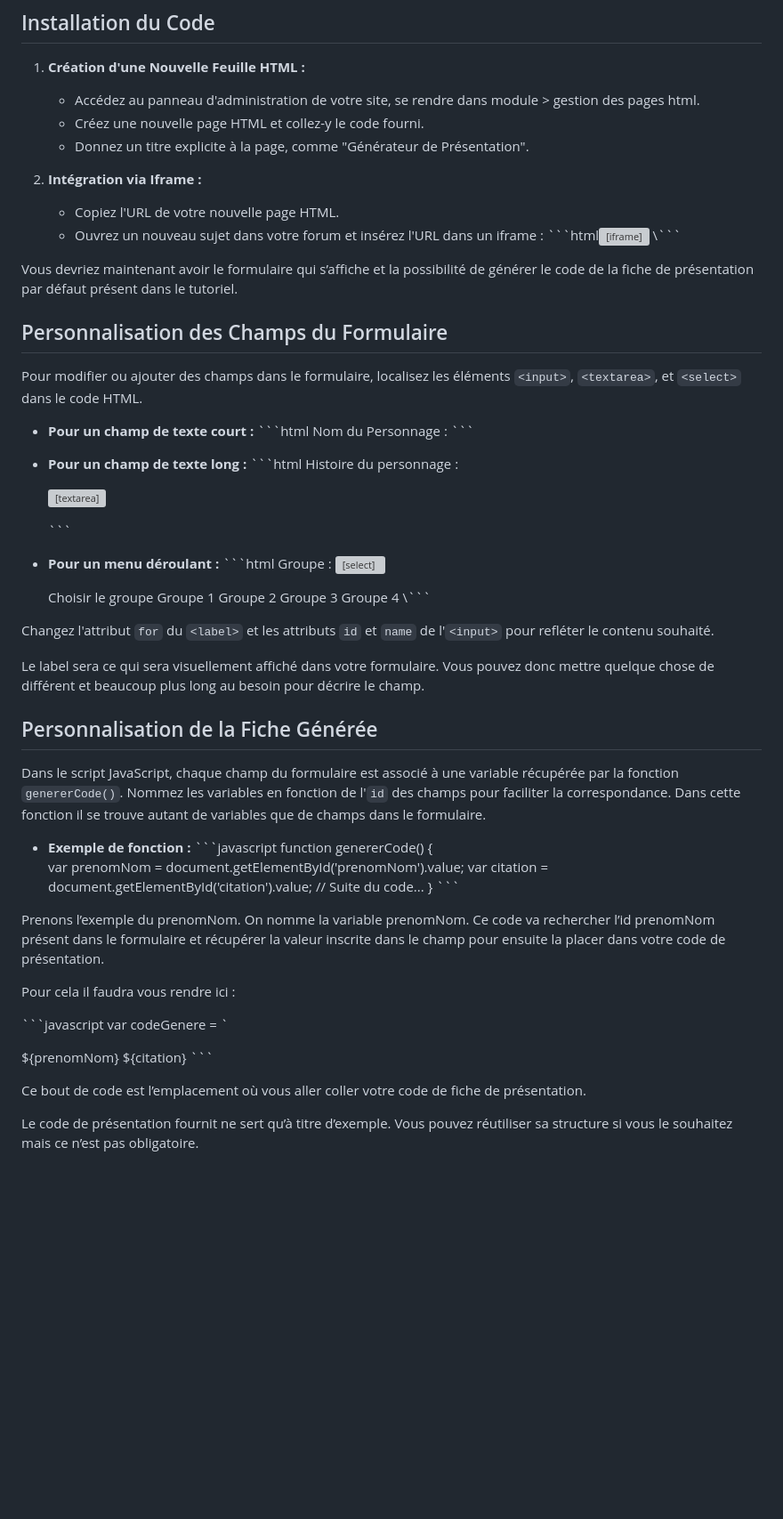
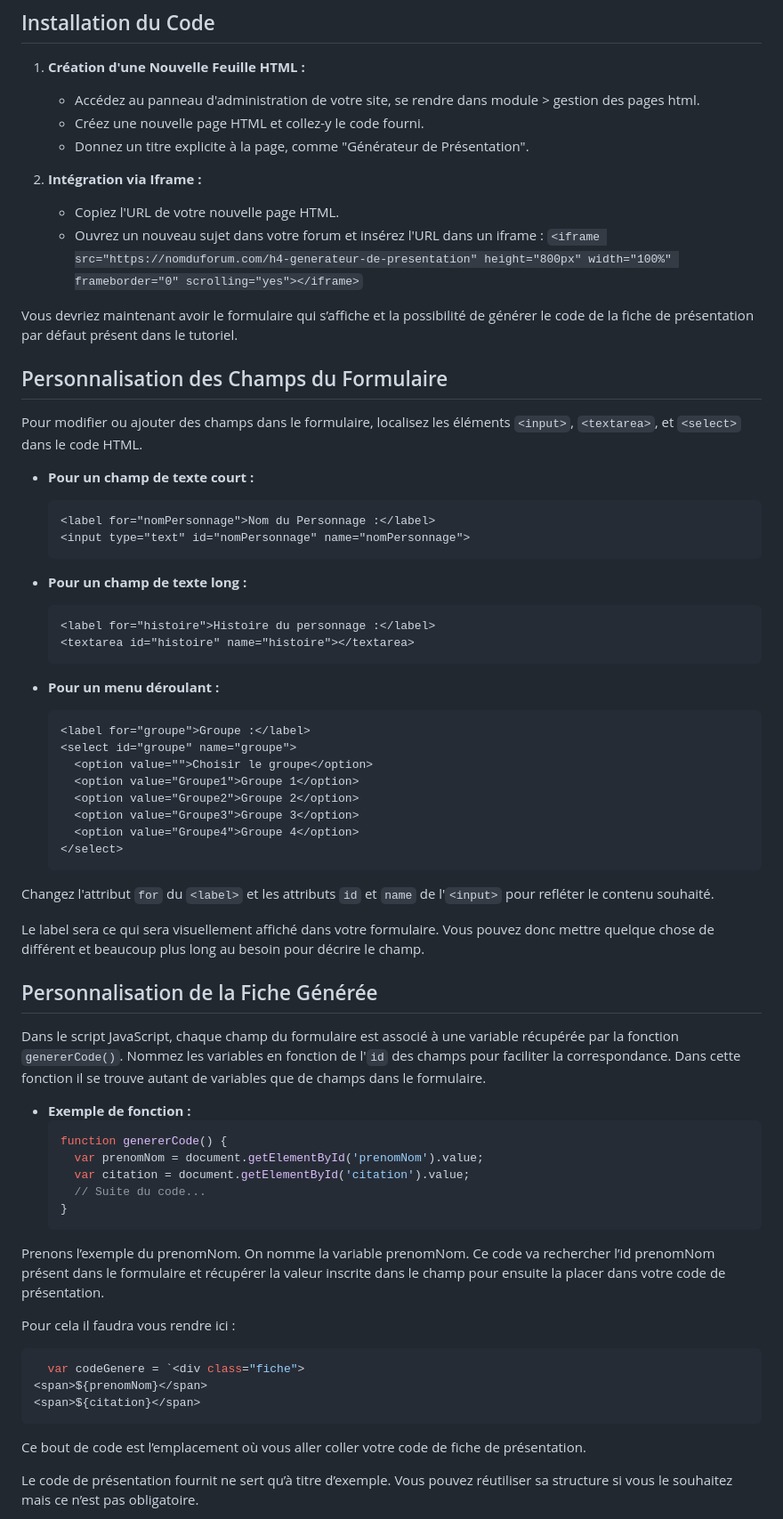
Before and after one commit to ADP-forum/g-n-rateur-pr-sentation, a Markdown page: README.md, the part around the change. Shown: that part at 89% size. GitHub-like rendering; blank space fills up the shorter version; grey boxes are pictures that could not be loaded.

Commit message:
Update README.md
maj readme

````diff
--- a/README.md
+++ b/README.md
@@ -18,9 +18,7 @@ Faciliter la création de fiches de présentation pour les utilisateurs moins à
 2. **Intégration via Iframe :**
    - Copiez l'URL de votre nouvelle page HTML.
    - Ouvrez un nouveau sujet dans votre forum et insérez l'URL dans un iframe :
-     \```html
-     <iframe src="https://nomduforum.com/h4-generateur-de-presentation" height="800px" width="100%" frameborder="0" scrolling="yes"></iframe>
-     \```
+     ```<iframe src="https://nomduforum.com/h4-generateur-de-presentation" height="800px" width="100%" frameborder="0" scrolling="yes"></iframe>```
 
 Vous devriez maintenant avoir le formulaire qui s’affiche et la possibilité de générer le code de la fiche de présentation par défaut présent dans le tutoriel.
 
@@ -29,19 +27,19 @@ Vous devriez maintenant avoir le formulaire qui s’affiche et la possibilité d
 Pour modifier ou ajouter des champs dans le formulaire, localisez les éléments `<input>`, `<textarea>`, et `<select>` dans le code HTML.
 
 - **Pour un champ de texte court :**
-  \```html
+  ```html
   <label for="nomPersonnage">Nom du Personnage :</label>
   <input type="text" id="nomPersonnage" name="nomPersonnage">
-  \```
+  ```
 
 - **Pour un champ de texte long :**
-  \```html
+  ```html
   <label for="histoire">Histoire du personnage :</label>
   <textarea id="histoire" name="histoire"></textarea>
-  \```
+  ```
 
 - **Pour un menu déroulant :**
-  \```html
+  ```html
   <label for="groupe">Groupe :</label>
   <select id="groupe" name="groupe">
     <option value="">Choisir le groupe</option>
@@ -50,7 +48,7 @@ Pour modifier ou ajouter des champs dans le formulaire, localisez les éléments
     <option value="Groupe3">Groupe 3</option>
     <option value="Groupe4">Groupe 4</option>
   </select>
-  \```
+  ```
 
 Changez l'attribut `for` du `<label>` et les attributs `id` et `name` de l'`<input>` pour refléter le contenu souhaité.
 
@@ -61,23 +59,23 @@ Le label sera ce qui sera visuellement affiché dans votre formulaire. Vous pouv
 Dans le script JavaScript, chaque champ du formulaire est associé à une variable récupérée par la fonction `genererCode()`. Nommez les variables en fonction de l'`id` des champs pour faciliter la correspondance. Dans cette fonction il se trouve autant de variables que de champs dans le formulaire.
 
 - **Exemple de fonction :**
-  \```javascript
+  ```javascript
   function genererCode() {
     var prenomNom = document.getElementById('prenomNom').value;
     var citation = document.getElementById('citation').value;
     // Suite du code...
   }
-  \```
+  ```
 
 Prenons l’exemple du prenomNom. On nomme la variable prenomNom. Ce code va rechercher l’id prenomNom présent dans le formulaire et récupérer la valeur inscrite dans le champ pour ensuite la placer dans votre code de présentation.
 
 Pour cela il faudra vous rendre ici :
 
-  \```javascript
+  ```javascript
     var codeGenere = `<div class="fiche">
 <span>${prenomNom}</span>
 <span>${citation}</span>
-  \```
+  ```
 
 Ce bout de code est l’emplacement où vous aller coller votre code de fiche de présentation.
 
````
